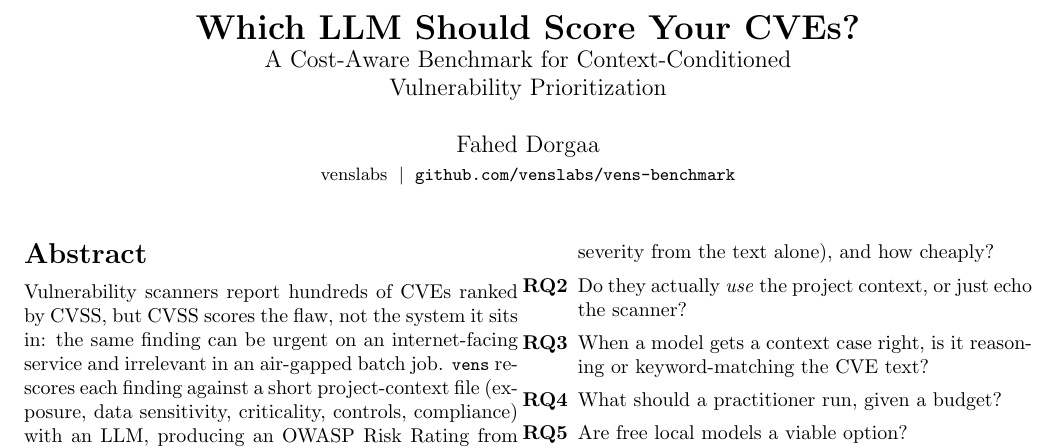
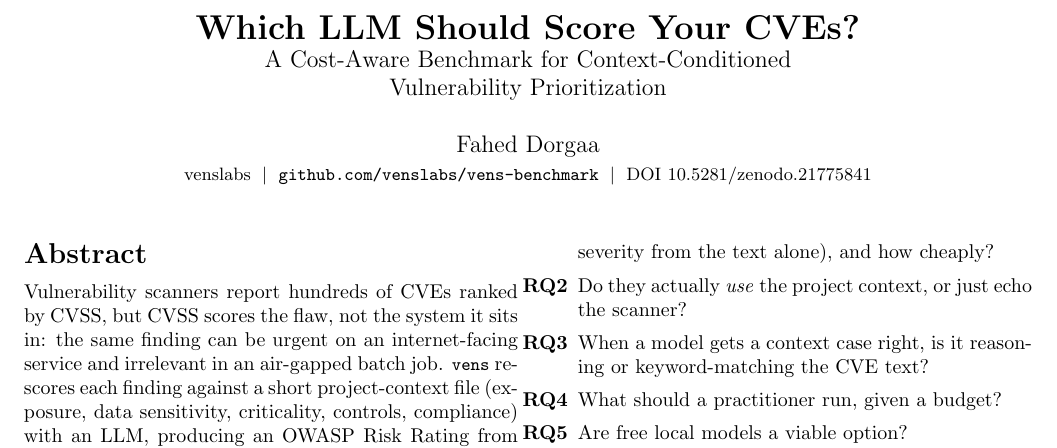
Before and after one commit to venslabs/vens-benchmark, a LaTeX paper (paper/vens-benchmark.tex): part of page 1 of 4, cut so that both start at the same text. Compiled offline with pdfLaTeX.

Commit message:
docs(paper): add the Zenodo DOI to the byline

```diff
--- a/paper/vens-benchmark.tex
+++ b/paper/vens-benchmark.tex
@@ -13,7 +13,7 @@
 
 \title{\vspace{-3ex}\textbf{Which LLM Should Score Your CVEs?}\\
 \large A Cost-Aware Benchmark for Context-Conditioned\\ Vulnerability Prioritization}
-\author{Fahed Dorgaa\\\small venslabs \;\textbar\; \code{github.com/venslabs/vens-benchmark}}
+\author{Fahed Dorgaa\\\small venslabs \;\textbar\; \code{github.com/venslabs/vens-benchmark} \;\textbar\; DOI \href{https://doi.org/10.5281/zenodo.21775841}{10.5281/zenodo.21775841}}
 \date{}
 
 \begin{document}
```
Also changed, not shown: paper/vens-benchmark.pdf.
